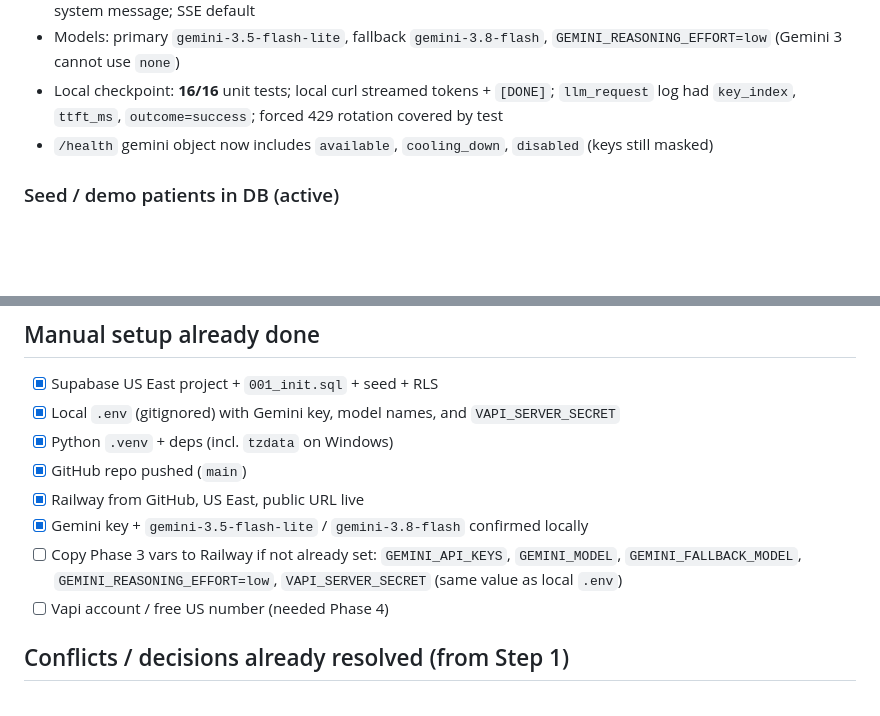
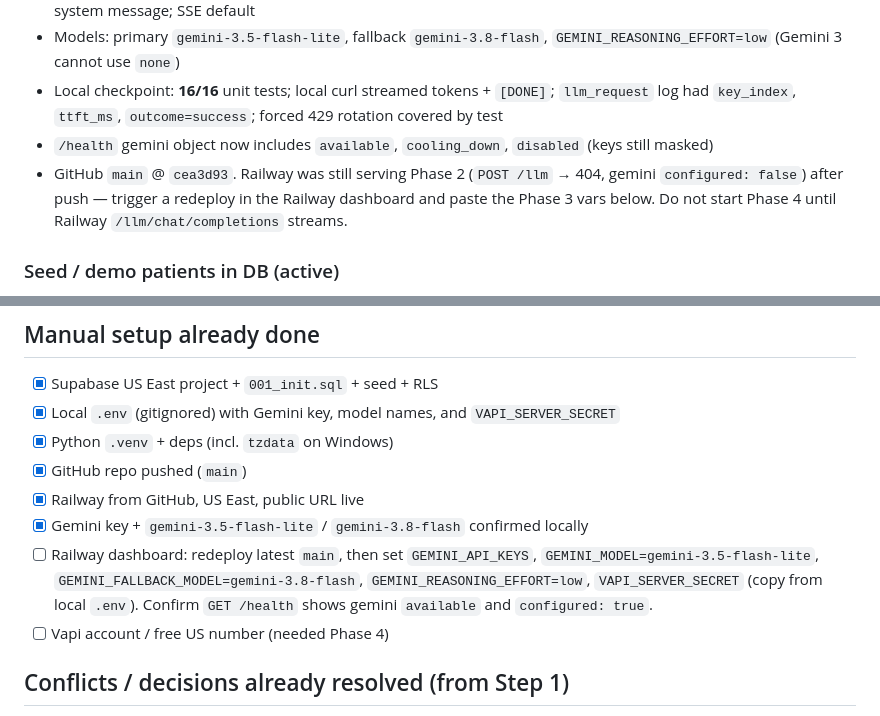
Before and after one commit to izoo2003/CareCloud-Project, a Markdown page: PROGRESS.md, 2 parts joined by grey strips. Drawn GitHub-style; blank space fills up the shorter version.

Commit message:
Note Railway still needs a Phase 3 redeploy and env vars.
Co-authored-by: Cursor <cursoragent@cursor.com>

```diff
--- a/PROGRESS.md
+++ b/PROGRESS.md
@@ -50,6 +50,7 @@ Handoff doc for continuing this take-home. Read this first in a new chat, then `
 - Models: primary `gemini-3.5-flash-lite`, fallback `gemini-3.8-flash`, `GEMINI_REASONING_EFFORT=low` (Gemini 3 cannot use `none`)
 - Local checkpoint: **16/16** unit tests; local curl streamed tokens + `[DONE]`; `llm_request` log had `key_index`, `ttft_ms`, `outcome=success`; forced 429 rotation covered by test
 - `/health` gemini object now includes `available`, `cooling_down`, `disabled` (keys still masked)
+- GitHub `main` @ `cea3d93`. Railway was still serving Phase 2 (`POST /llm` → 404, gemini `configured: false`) after push — trigger a redeploy in the Railway dashboard and paste the Phase 3 vars below. Do not start Phase 4 until Railway `/llm/chat/completions` streams.
 
 ### Seed / demo patients in DB (active)
 - Jane Doe `5125550101`
@@ -71,7 +72,7 @@ Handoff doc for continuing this take-home. Read this first in a new chat, then `
 - [x] GitHub repo pushed (`main`)
 - [x] Railway from GitHub, US East, public URL live
 - [x] Gemini key + `gemini-3.5-flash-lite` / `gemini-3.8-flash` confirmed locally
-- [ ] Copy Phase 3 vars to Railway if not already set: `GEMINI_API_KEYS`, `GEMINI_MODEL`, `GEMINI_FALLBACK_MODEL`, `GEMINI_REASONING_EFFORT=low`, `VAPI_SERVER_SECRET` (same value as local `.env`)
+- [ ] Railway dashboard: redeploy latest `main`, then set `GEMINI_API_KEYS`, `GEMINI_MODEL=gemini-3.5-flash-lite`, `GEMINI_FALLBACK_MODEL=gemini-3.8-flash`, `GEMINI_REASONING_EFFORT=low`, `VAPI_SERVER_SECRET` (copy from local `.env`). Confirm `GET /health` shows gemini `available` and `configured: true`.
 - [ ] Vapi account / free US number (needed Phase 4)
 
 ## Conflicts / decisions already resolved (from Step 1)
```
